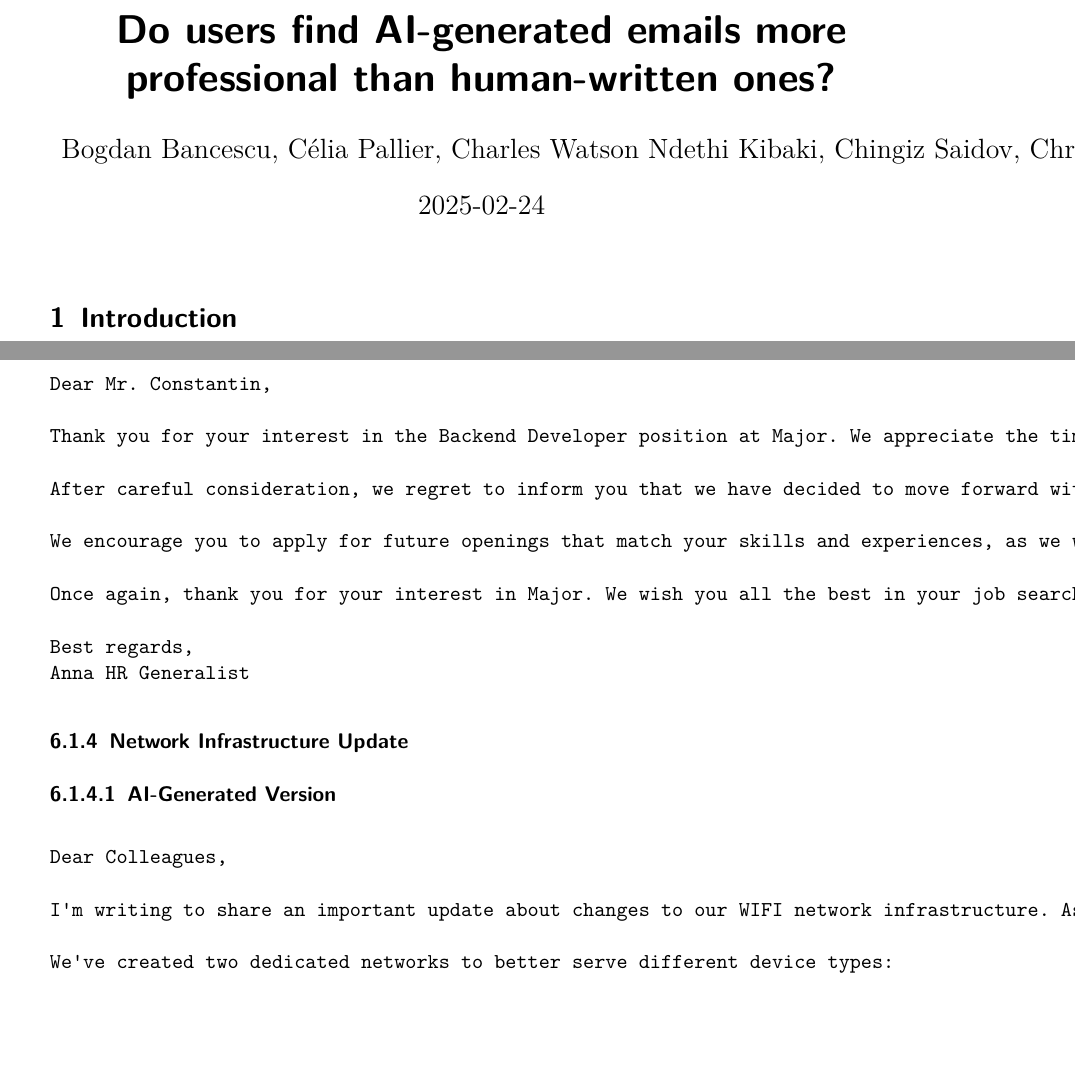
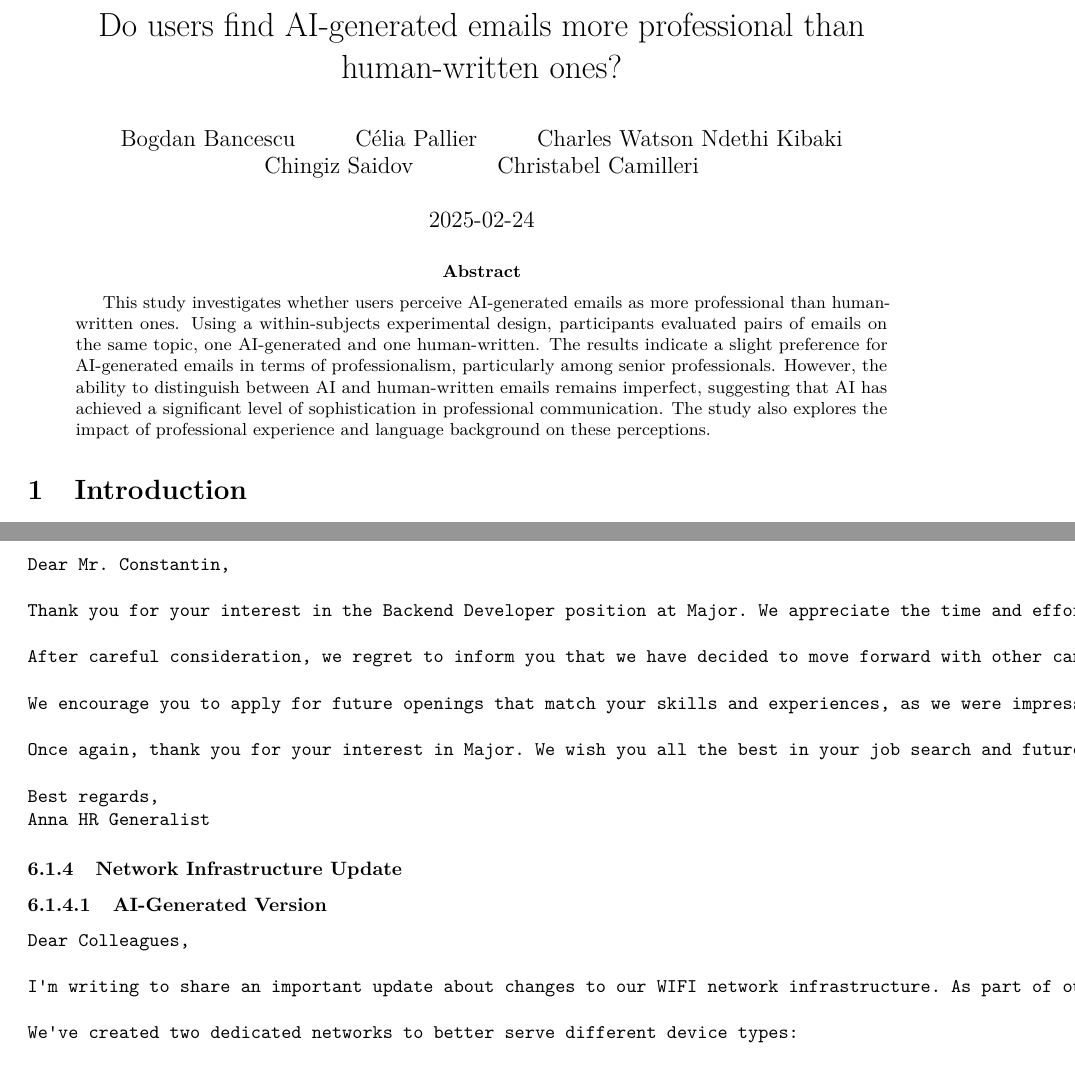
Before and after one commit to ndethi/opit-rai203-t2, a LaTeX paper (data-8004-research/assessment2/assessemnt2-group8-humanVaiEmails.tex): two parts of pages 1 and 9 of 11 before the commit and two parts of pages 1 and 7 of 9 after it, joined at a grey line, cut so that both start at the same text, the shorter picture padded with empty space. Compiled offline with pdfLaTeX.

```diff
--- a/data-8004-research/assessment2/assessemnt2-group8-humanVaiEmails.tex
+++ b/data-8004-research/assessment2/assessemnt2-group8-humanVaiEmails.tex
@@ -4,9 +4,7 @@
 \PassOptionsToPackage{dvipsnames,svgnames,x11names}{xcolor}
 %
 \documentclass[
-  letterpaper,
-  DIV=11,
-  numbers=noendperiod]{scrartcl}
+]{article}
 
 \usepackage{amsmath,amssymb}
 \usepackage{iftex}
@@ -40,6 +38,7 @@
   \KOMAoptions{parskip=half}}
 \makeatother
 \usepackage{xcolor}
+\usepackage[margin=1in]{geometry}
 \setlength{\emergencystretch}{3em} % prevent overfull lines
 \setcounter{secnumdepth}{5}
 % Make \paragraph and \subparagraph free-standing
@@ -127,7 +126,9 @@
 \newcommand{\CSLRightInline}[1]{\parbox[t]{\linewidth - \csllabelwidth}{\strut#1\strut}}
 \newcommand{\CSLIndent}[1]{\hspace{\cslhangindent}#1}
 
-\KOMAoption{captions}{tableheading}
+\usepackage{microtype}
+\sloppy
+\setlength{\emergencystretch}{3em}
 \makeatletter
 \@ifpackageloaded{caption}{}{\usepackage{caption}}
 \AtBeginDocument{%
@@ -176,7 +177,7 @@
 \urlstyle{same} % disable monospaced font for URLs
 \hypersetup{
   pdftitle={Do users find AI-generated emails more professional than human-written ones?},
-  pdfauthor={Bogdan Bancescu, Célia Pallier, Charles Watson Ndethi Kibaki, Chingiz Saidov, Christabel Camilleri},
+  pdfauthor={Bogdan Bancescu; Célia Pallier; Charles Watson Ndethi Kibaki; Chingiz Saidov; Christabel Camilleri},
   colorlinks=true,
   linkcolor={blue},
   filecolor={Maroon},
@@ -187,12 +188,24 @@
 
 \title{Do users find AI-generated emails more professional than
 human-written ones?}
-\author{Bogdan Bancescu, Célia Pallier, Charles Watson Ndethi Kibaki,
-Chingiz Saidov, Christabel Camilleri}
+\author{Bogdan Bancescu \and Célia Pallier \and Charles Watson Ndethi
+Kibaki \and Chingiz Saidov \and Christabel Camilleri}
 \date{2025-02-24}
 
 \begin{document}
 \maketitle
+\begin{abstract}
+This study investigates whether users perceive AI-generated emails as
+more professional than human-written ones. Using a within-subjects
+experimental design, participants evaluated pairs of emails on the same
+topic, one AI-generated and one human-written. The results indicate a
+slight preference for AI-generated emails in terms of professionalism,
+particularly among senior professionals. However, the ability to
+distinguish between AI and human-written emails remains imperfect,
+suggesting that AI has achieved a significant level of sophistication in
+professional communication. The study also explores the impact of
+professional experience and language background on these perceptions.
+\end{abstract}
 
 
 \section{Introduction}\label{introduction}
```
Also changed, not shown: data-8004-research/assessment2/assessemnt2-group8-humanVaiEmails.pdf, data-8004-research/assessment2/assessemnt2-group8-humanVaiEmails_files/figure-pdf/fig-accuracy-1.pdf, data-8004-research/assessment2/assessemnt2-group8-humanVaiEmails_files/figure-pdf/fig-experience-1.pdf, data-8004-research/assessment2/assessemnt2-group8-humanVaiEmails_files/figure-pdf/fig-ratings-1.pdf, 1 other file.
